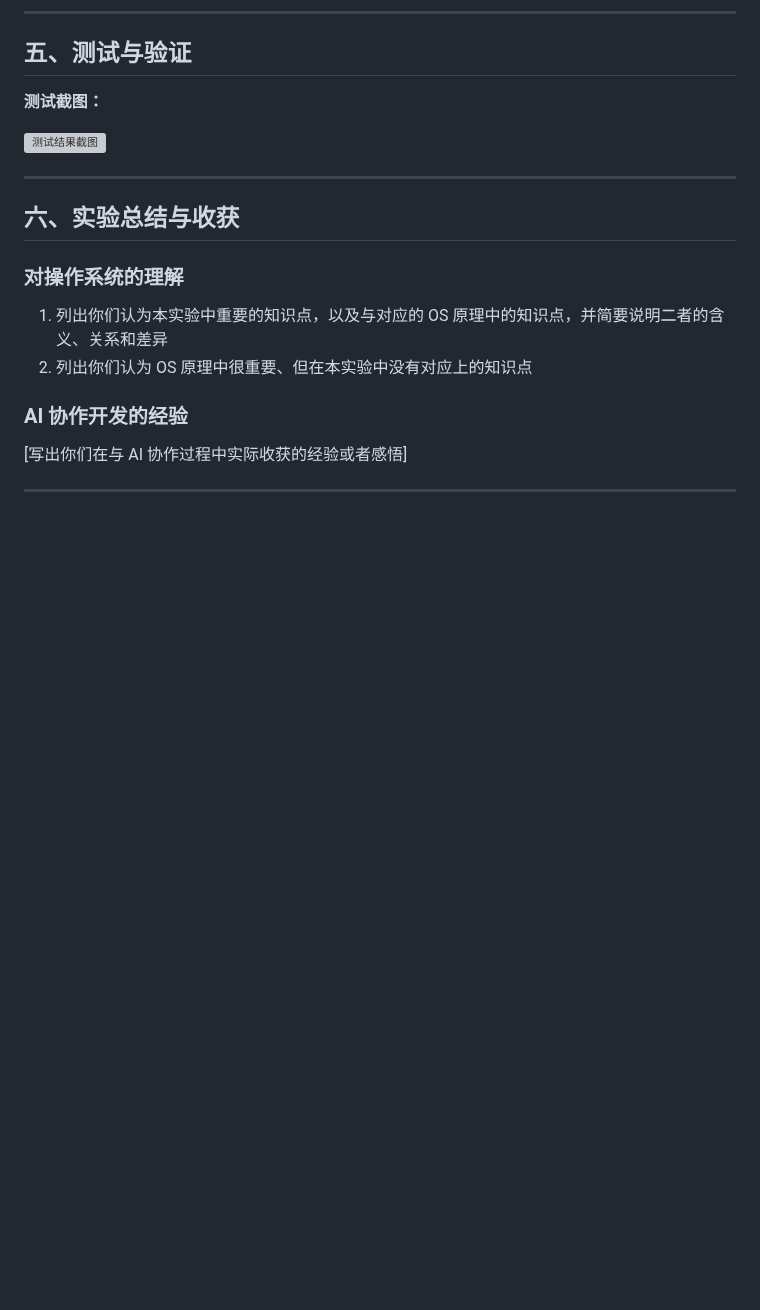
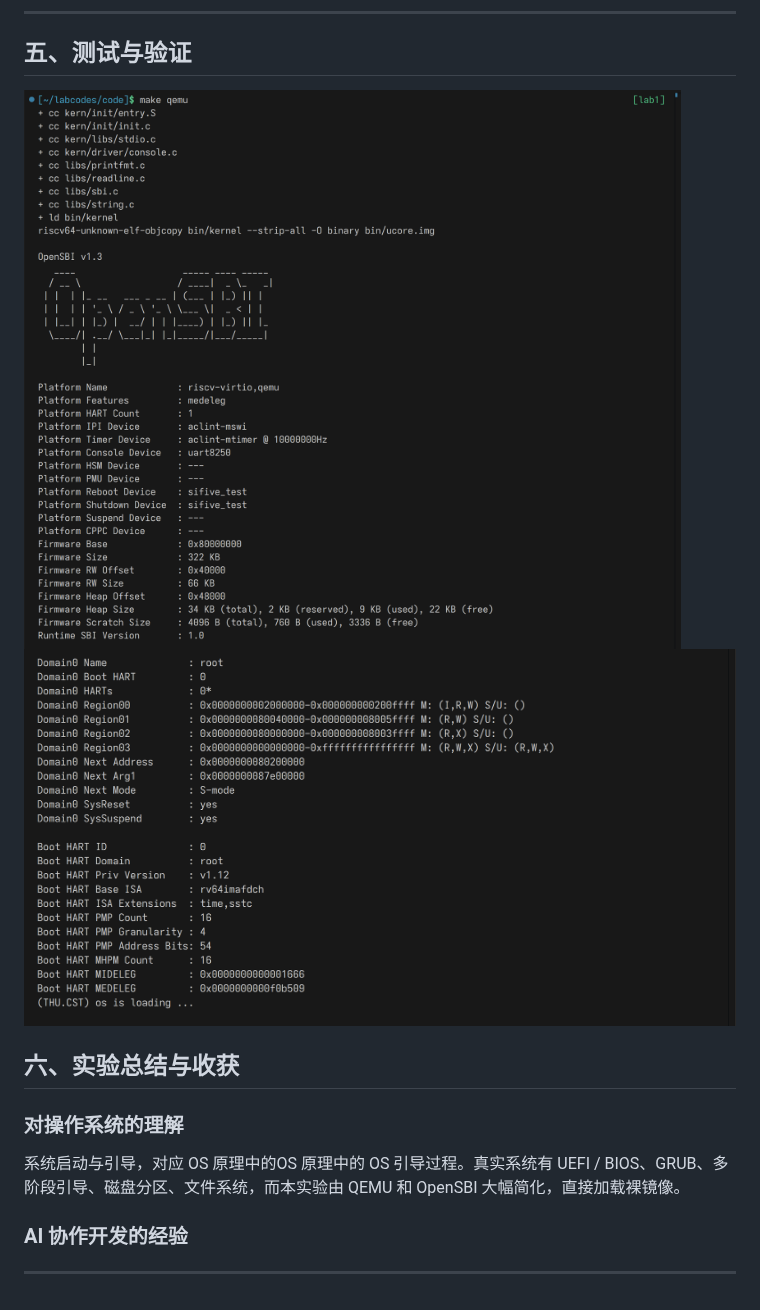
Before and after one commit to sunjiahao0610-bit/labcodes, a Markdown page: report/report.md, the part around one of its changes. Drawn GitHub-style; pictures changed too: report/images/编译运行结果1.png (added), report/images/编译运行结果2.png (added); blank space fills up the shorter version; grey boxes are pictures that could not be loaded.

```diff
--- a/report/report.md
+++ b/report/report.md
@@ -176,21 +181,20 @@ int another_function(int arg);
 - 测试通过的结果（make grade），只有一个
 -->
 
-**测试截图：**
-
-![测试结果截图](./images/test_result.png)
-
----
+![结果](./images/编译运行结果1.png)
+![结果](./images/编译运行结果2.png)
 
 ## 六、实验总结与收获
 
 ### 对操作系统的理解
+<!--
+1. 列出你们认为本实验中重要的知识点，以及与对应的 OS 原理中的知识点，并简要说明二者的含义、关系和差异
+2. 列出你们认为 OS 原理中很重要、但在本实验中没有对应上的知识点 -->
+系统启动与引导，对应 OS 原理中的OS 原理中的 OS 引导过程。真实系统有 UEFI / BIOS、GRUB、多阶段引导、磁盘分区、文件系统，而本实验由 QEMU 和 OpenSBI 大幅简化，直接加载裸镜像。
 
-1. 列出你们认为本实验中重要的知识点，以及与对应的 OS 原理中的知识点，并简要说明二者的含义、关系和差异
-2. 列出你们认为 OS 原理中很重要、但在本实验中没有对应上的知识点
 
 ### AI 协作开发的经验
 
-[写出你们在与 AI 协作过程中实际收获的经验或者感悟]
+<!-- [写出你们在与 AI 协作过程中实际收获的经验或者感悟] -->
 
 ---
```
Also changed, not shown: other parts of report/report.md (+45 -40 lines).
